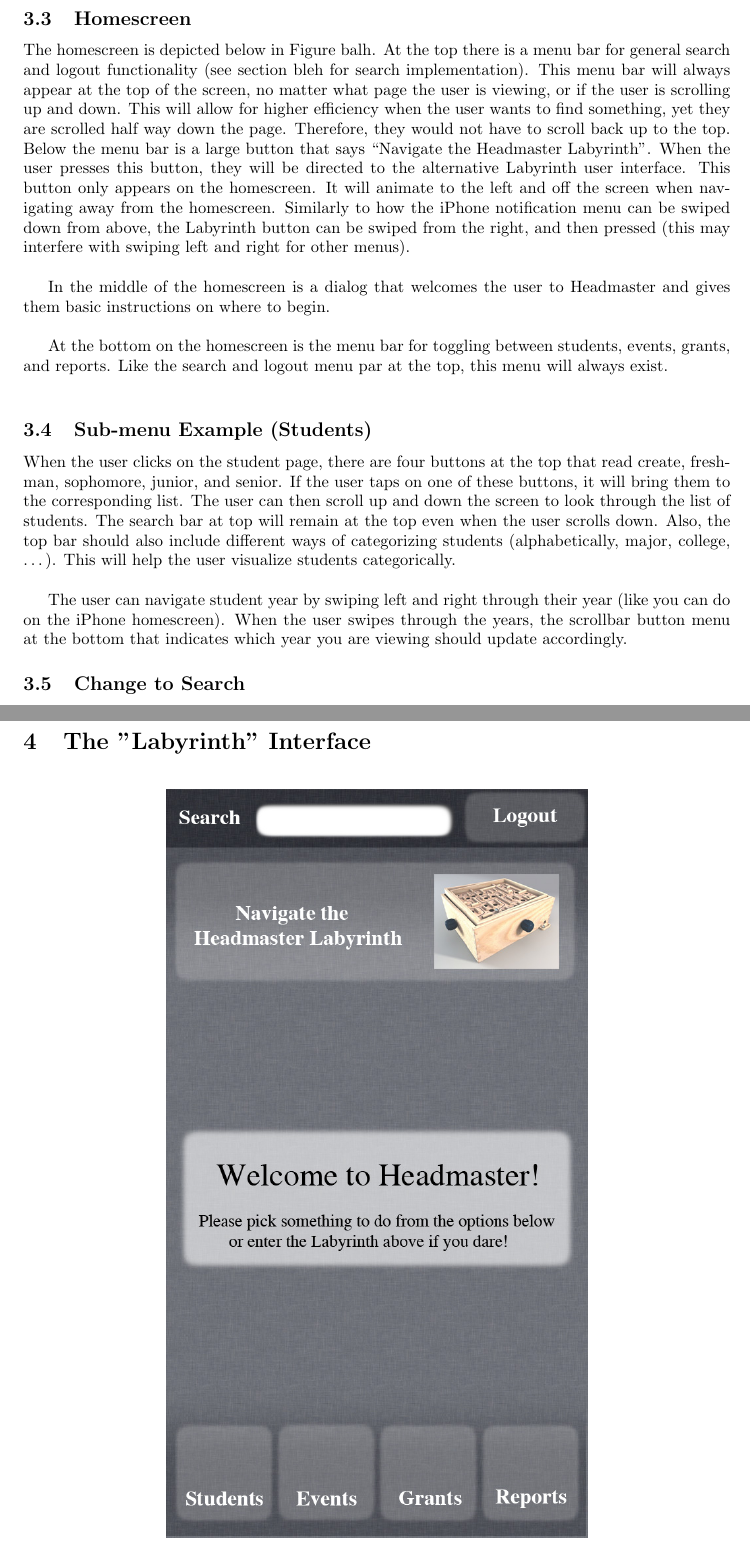
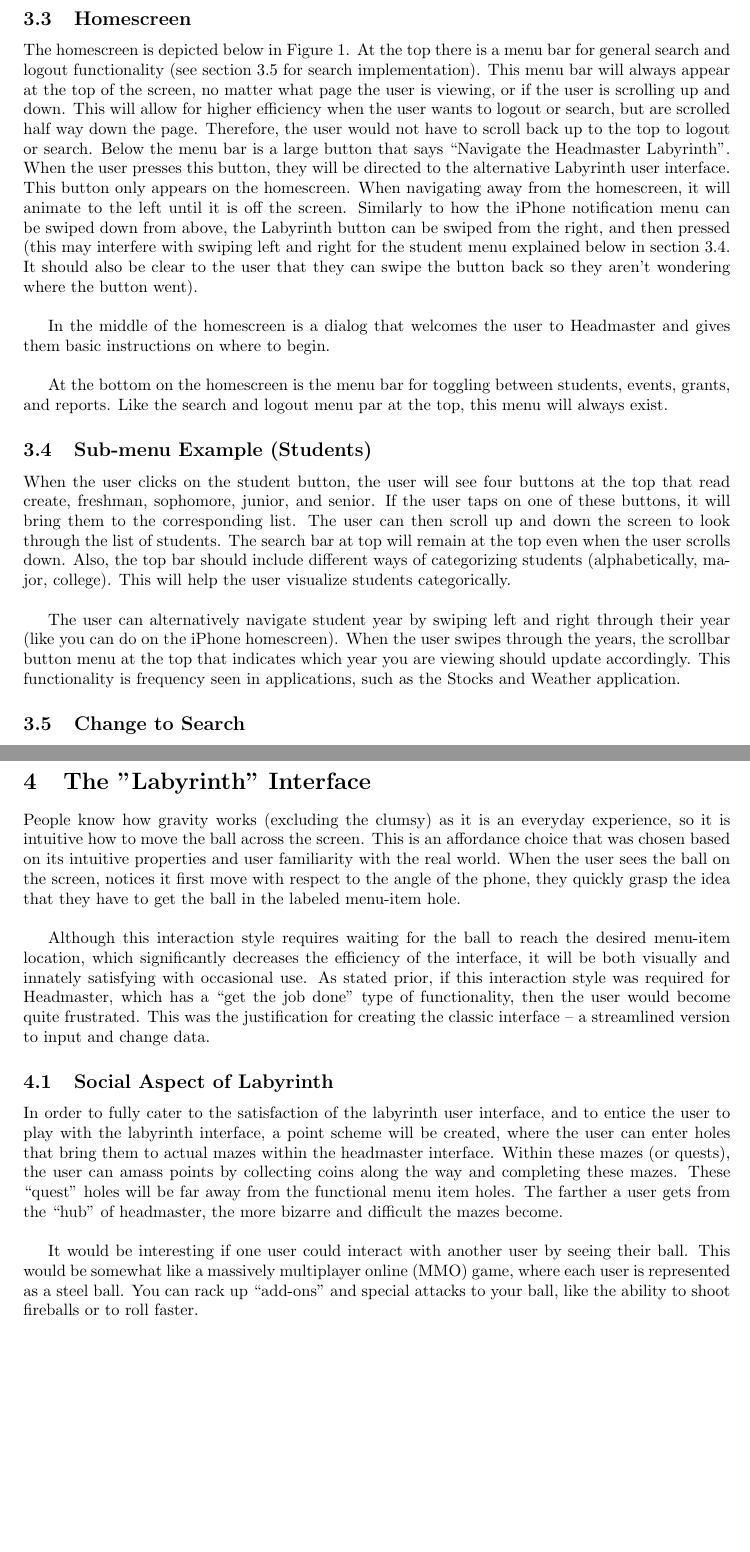
Before and after one commit to cblokker/CMSI-370, a LaTeX document (headmaster-dream-design/Dream.tex): two parts of pages 3 and 4 of 7 before the commit and two parts of pages 3 and 4 of 8 after it, joined at a grey line, cut so that both start at the same text, the shorter picture padded with empty space. Compiled offline with pdfLaTeX.

Commit message:
Updated Dream Design Paper.

```diff
--- a/headmaster-dream-design/Dream.tex
+++ b/headmaster-dream-design/Dream.tex
@@ -43,25 +43,25 @@
 \section{Concept}
 \label{Concept}
 
-My headmaster dream interface is a smartphone app that utilizes the built in accelerometer.  The app will adopt the same menu structure as the current headmaster, but will be converted into a user-friendly version for a touch screen smartphone interface.   What will make this smartphone app unique will be the button at the top of the home page titled “Navigate the Headmaster Labyrinth”.  When the user presses this button, an alternative interface to navigate through headmaster will pop up.   This alternative interface will be a skeomorphic adaptation of the classic game called Labyrinth, as depicted in figure blank.  When the user tilts the phone, the ball will roll in the desired direction, simulating a ball rolling down an inclined plane due to gravitational force.  The user will select a menu by getting the ball into the appropriately titled hole.  When the ball falls into the hole and disappears, a noise that sounds like a steel ball hitting wood will indicate to the user that they have selected that menu item. The page will then be refreshed to the selected menu item.  The user will be able to seamlessly switch back to the traditional interface at any point, meaning that they will stay on the same page, and entered data that wasn’t saved will still be there.  This ability to switch interfaces is similar to Windows 8, and its ability to toggle between the new tiles interface and the more classic windows desktop experience.
+My headmaster dream interface is an iPhone app that utilizes the built in accelerometer.  The app will adopt the same menu structure as the current headmaster, but will be converted into a user-friendly version for a touch screen smartphone interface.   What will make this smartphone app unique will be the button at the top of the home page titled “Navigate the Headmaster Labyrinth”.  When the user presses this button, an alternative interface to navigate through Headmaster will pop up.   This alternative interface will be a skeuomorphic adaptation of the classic game called Labyrinth.  The game is depicted in Figure 3, and the mockup iPhone interface is depicted in Figure 4.  When the user tilts the phone, the ball will roll in the desired direction, simulating a ball rolling down an inclined plane due to gravitational force.  The user will select a menu by getting the ball into the appropriately titled hole.  When the ball falls into the hole and disappears, a noise that sounds like a steel ball hitting wood will indicate to the user that they have selected that menu item. The page will then be refreshed to the selected menu item.  The user will be able to seamlessly switch back to the traditional interface at any point, meaning that when they switch interfaces, they will be brought to the parallel page in the other interface.  Any entered data that wasn’t saved will still be seen in the other interface.  This ability to switch interfaces is similar to Windows 8 and its ability to toggle between the new tiles interface and the more classic Windows desktop experience.
 
 
 \section{Reason for Creating Two Interface Styles}
 \label{Reason for Creating Two Interface Styles}
 
-The original idea for this dream interface was to create a novel user interface that has never been thought of before.  The Labyrinth idea is very creative, yet it only caters to the usability metric of satisfaction.  Since Headmaster is an interface that people will use on a daily basis, it is impractical for them to have to navigate through the labyrinth every time they log onto Headmaster and want to update or find student information.  This would quickly become annoying, likely resulting in the user throwing their phone across the room.  Therefore, by having a secondary interface that caters to efficiency and error (where the labyrinth interface is the weakest), the user can simply bypass the labyrinth user interface option.  When the user feels compelled to be amazed at rolling a ball across the screen to select menu items, they have the option to do so.
+The original idea for this dream interface was to create a novel user interface that has never been thought of before.  The Labyrinth idea is very creative, yet it only caters to the usability metric of satisfaction.  Since Headmaster is an interface that people will use on a daily basis, it is impractical for them to have to navigate through the labyrinth every time they log onto Headmaster to update or find student information.  This would quickly become annoying, likely resulting in the user throwing their phone across the room.  Therefore, by having a secondary interface that caters to efficiency and error (where the labyrinth interface is the weakest), the user can simply bypass the labyrinth user interface option.  When the user feels compelled to be amazed at rolling a ball across the screen to select menu items, they have the option to do so.
 
 \section{The "Classic" Interface}
 \label{The "Classic" Interface}
 
 \subsection{iOS Developer Library Guidelines}
 
-As stated above, the classic interface will be the interface that caters to efficiency and low rate of user error.  This interface will follow several guidelines pertaining to iOS applications.  Below is a selected list found in the iOS Developer Library:\\
+As stated above, the classic interface will be the interface that caters to efficacy and low rate of user error.  This interface will follow several guidelines pertaining to iOS applications.  Below is a selected list found in the iOS Developer Library:\\
 
 \begin{itemize}
 \item  Controls should look tappable
 
-The buttons should include contours and gradients, and be distinguishable from things that aren’t buttons.  When a button is selected, it will turn blue and stay blue, as the buttons have the ability to toggle between menu items.\\
+The buttons should include contours and gradients, and be distinguishable from things that aren’t buttons.  In the classic interface Figures 1 and 2, these contours and gradients aren’t as distinct as they should be.  This is due to the author’s lack of Photoshop mastery.  When a button is selected, it will turn blue and stay blue, as the buttons have the ability to toggle between menu items.  The color blue is chosen due to the somewhat universal blue color choice for iOS button selection.\\
 
 \item App structure should be clean and easy to navigate
 
@@ -85,33 +85,41 @@ When the app is first opened, the user will be prompted with a login screen simi
 
 \subsection{Homescreen}
 
-The homescreen is depicted below in Figure balh.  At the top there is a menu bar for general search and logout functionality (see section bleh for search implementation).  This menu bar will always appear at the top of the screen, no matter what page the user is viewing, or if the user is scrolling up and down.  This will allow for higher efficiency when the user wants to find something, yet they are scrolled half way down the page.  Therefore, they would not have to scroll back up to the top.  Below the menu bar is a large button that says “Navigate the Headmaster Labyrinth”.  When the user presses this button, they will be directed to the alternative Labyrinth user interface.  This button only appears on the homescreen.  It will animate to the left and off the screen when navigating away from the homescreen.  Similarly to how the iPhone notification menu can be swiped down from above, the Labyrinth button can be swiped from the right, and then pressed (this may interfere with swiping left and right for other menus).\\
+The homescreen is depicted below in Figure 1.  At the top there is a menu bar for general search and logout functionality (see section 3.5 for search implementation).  This menu bar will always appear at the top of the screen, no matter what page the user is viewing, or if the user is scrolling up and down.  This will allow for higher efficiency when the user wants to logout or search, but are scrolled half way down the page.  Therefore, the user would not have to scroll back up to the top to logout or search.  Below the menu bar is a large button that says “Navigate the Headmaster Labyrinth”.  When the user presses this button, they will be directed to the alternative Labyrinth user interface.  This button only appears on the homescreen.  When navigating away from the homescreen, it will animate to the left until it is off the screen.  Similarly to how the iPhone notification menu can be swiped down from above, the Labyrinth button can be swiped from the right, and then pressed (this may interfere with swiping left and right for the student menu explained below in section 3.4.  It should also be clear to the user that they can swipe the button back so they aren’t wondering where the button went).\\
 
 In the middle of the homescreen is a dialog that welcomes the user to Headmaster and gives them basic instructions on where to begin.\\
 
-At the bottom on the homescreen is the menu bar for toggling between students, events, grants, and reports.  Like the search and logout menu par at the top, this menu will always exist.\\
+At the bottom on the homescreen is the menu bar for toggling between students, events, grants, and reports.  Like the search and logout menu par at the top, this menu will always exist.
 
 
 \subsection{Sub-menu Example (Students)}
 
-When the user clicks on the student page, there are four buttons at the top that read create, freshman, sophomore, junior, and senior.  If the user taps on one of these buttons, it will bring them to the corresponding list.  The user can then scroll up and down the screen to look through the list of students.  The search bar at top will remain at the top even when the user scrolls down.   Also, the top bar should also include different ways of categorizing students (alphabetically, major, college, …).  This will help the user visualize students categorically.\\
+When the user clicks on the student button, the user will see four buttons at the top that read create, freshman, sophomore, junior, and senior.  If the user taps on one of these buttons, it will bring them to the corresponding list.  The user can then scroll up and down the screen to look through the list of students.  The search bar at top will remain at the top even when the user scrolls down.   Also, the top bar should include different ways of categorizing students (alphabetically, major, college).  This will help the user visualize students categorically.\\
 
-The user can navigate student year by swiping left and right through their year (like you can do on the iPhone homescreen).  When the user swipes through the years, the scrollbar button menu at the bottom that indicates which year you are viewing should update accordingly.
+The user can alternatively navigate student year by swiping left and right through their year (like you can do on the iPhone homescreen).  When the user swipes through the years, the scrollbar button menu at the top that indicates which year you are viewing should update accordingly.  This functionality is frequency seen in applications, such as the Stocks and Weather application.
 
 
 \subsection{Change to Search}
 
-Instead of having separate search options in the dropdown menus like the current headmaster, I would create a general search bar always found at the top of the screen, as depicted in Figure .  The user can type whatever they desire, and the matching items will drop down in a fashion akin to Google search.  Although, there should be a search filter option, where the user can select between students, events, grants, or reports.  This will help the user filter out any unwanted search results.  Also, when the user is on one of the submenu pages like students, the default search filter criterion should be students.  It is expected that the user will want to search for students when they are scrolling through the list of students.
+Instead of having separate search options in the dropdown menus like the current headmaster, I would create a general search bar always found at the top of the screen, as depicted in Figure 1 and 2.  The user can type whatever they desire, and the matching items will drop down in a fashion akin to Google search.  Although, there should be a search filter option, where the user can select between students, events, grants, or reports.  This will help the user filter out any unwanted search results.  Also, when the user is on one of the submenu pages like students, the default search filter criterion should be students.  It is expected that the user will want to search for students when they are scrolling through the list of students.
 
 
 \section{The "Labyrinth" Interface}
 
+People know how gravity works (excluding the clumsy) as it is an everyday experience, so it is intuitive how to move the ball across the screen.  This is an affordance choice that was chosen based on its intuitive properties and user familiarity with the real world.   When the user sees the ball on the screen, notices it first move with respect to the angle of the phone, they quickly grasp the idea that they have to get the ball in the labeled menu-item hole.\\
 
-\begin{figure}[ht!]
+ Although this interaction style requires waiting for the ball to reach the desired menu-item location, which significantly decreases the efficiency of the interface, it will be both visually and innately satisfying with occasional use.  As stated prior, if this interaction style was required for Headmaster, which has a “get the job done” type of functionality, then the user would become quite frustrated.  This was the justification for creating the classic interface – a streamlined version to input and change data.
+
+\subsection{Social Aspect of Labyrinth}
+
+In order to fully cater to the satisfaction of the labyrinth user interface, and to entice the user to play with the labyrinth interface, a point scheme will be created, where the user can enter holes that bring them to actual mazes within the headmaster interface.  Within these mazes (or quests), the user can amass points by collecting coins along the way and completing these mazes.  These “quest” holes will be far away from the functional menu item holes.   The farther a user gets from the “hub” of headmaster, the more bizarre and difficult the mazes become.\\
+
+It would be interesting if one user could interact with another user by seeing their ball.  This would be somewhat like a massively multiplayer online (MMO) game, where each user is represented as a steel ball.  You can rack up “add-ons” and special attacks to your ball, like the ability to shoot fireballs or to roll faster.
+
+\begin{figure}
 \centering
 \includegraphics[width=90mm]{classic-homepage.jpg}
 \caption{Example "Classic" Headmaster Interface Homescreen}
-\label{overflow}
 \end{figure}
 
 \begin{figure}[ht!]
```
Also changed, not shown: 4 other files.
